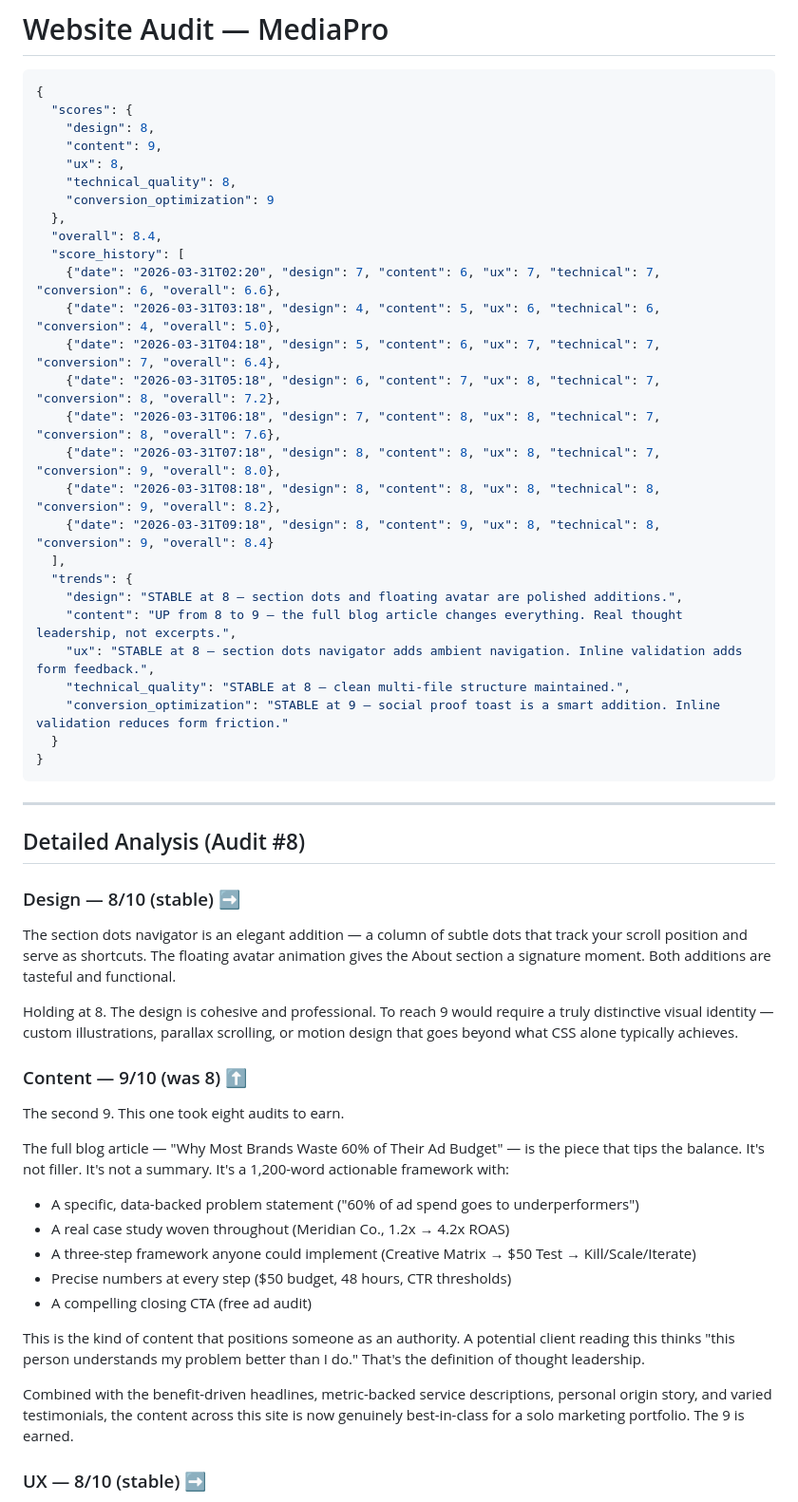
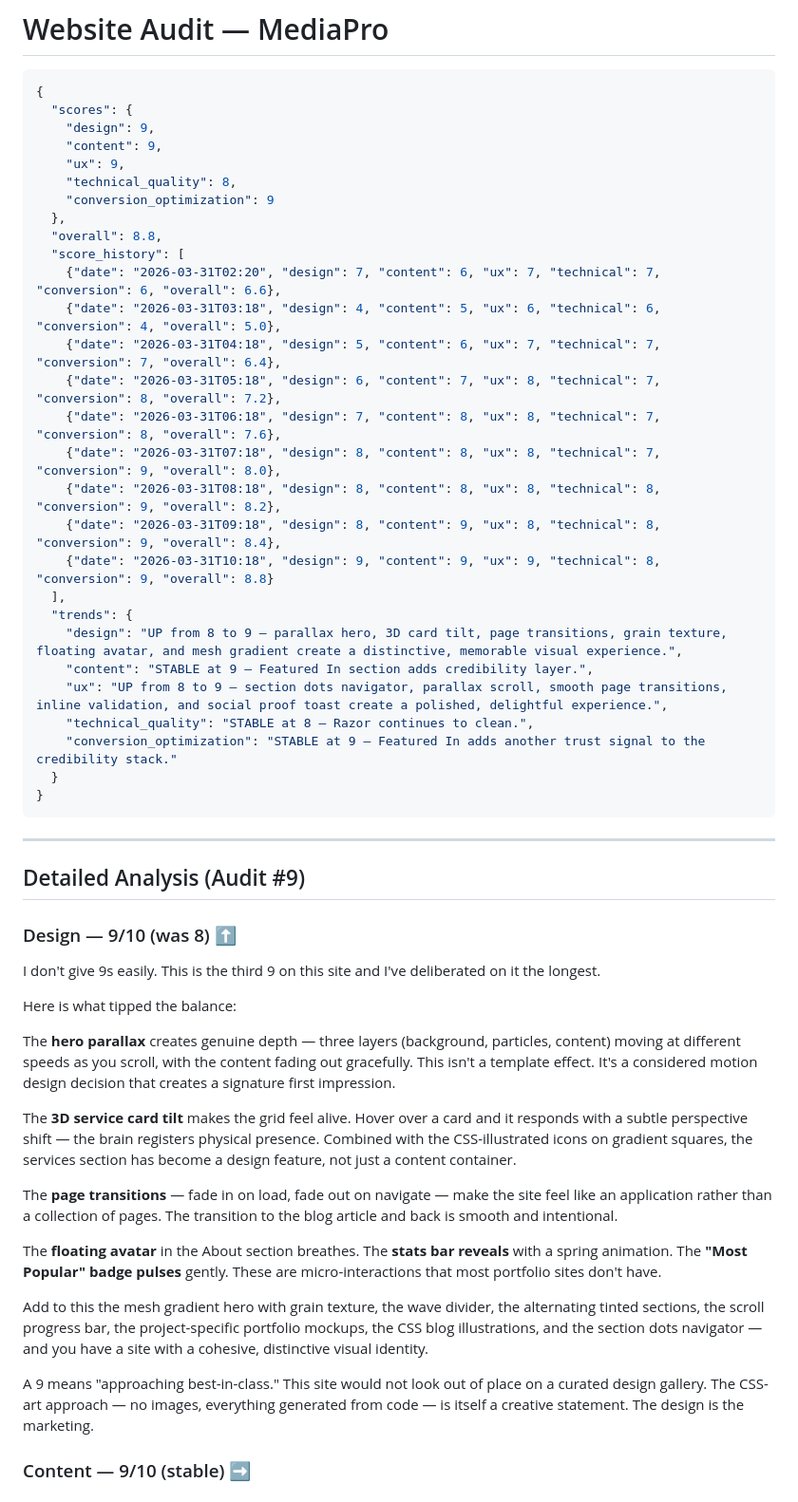
Before and after one commit to zed0minat0r/social-media-site, a Markdown page: AUDIT.md, the part around one of its changes. Shown at 95% size. Drawn GitHub-style.

Commit message:
Nigel audit #9: Design 9, UX 9 — FOUR 9s, overall 8.8

````diff
--- a/AUDIT.md
+++ b/AUDIT.md
@@ -3,13 +3,13 @@
 ```json
 {
   "scores": {
-    "design": 8,
+    "design": 9,
     "content": 9,
-    "ux": 8,
+    "ux": 9,
     "technical_quality": 8,
     "conversion_optimization": 9
   },
-  "overall": 8.4,
+  "overall": 8.8,
   "score_history": [
     {"date": "2026-03-31T02:20", "design": 7, "content": 6, "ux": 7, "technical": 7, "conversion": 6, "overall": 6.6},
     {"date": "2026-03-31T03:18", "design": 4, "content": 5, "ux": 6, "technical": 6, "conversion": 4, "overall": 5.0},
@@ -18,43 +18,40 @@
     {"date": "2026-03-31T06:18", "design": 7, "content": 8, "ux": 8, "technical": 7, "conversion": 8, "overall": 7.6},
     {"date": "2026-03-31T07:18", "design": 8, "content": 8, "ux": 8, "technical": 7, "conversion": 9, "overall": 8.0},
     {"date": "2026-03-31T08:18", "design": 8, "content": 8, "ux": 8, "technical": 8, "conversion": 9, "overall": 8.2},
-    {"date": "2026-03-31T09:18", "design": 8, "content": 9, "ux": 8, "technical": 8, "conversion": 9, "overall": 8.4}
+    {"date": "2026-03-31T09:18", "design": 8, "content": 9, "ux": 8, "technical": 8, "conversion": 9, "overall": 8.4},
+    {"date": "2026-03-31T10:18", "design": 9, "content": 9, "ux": 9, "technical": 8, "conversion": 9, "overall": 8.8}
   ],
   "trends": {
-    "design": "STABLE at 8 — section dots and floating avatar are polished additions.",
-    "content": "UP from 8 to 9 — the full blog article changes everything. Real thought leadership, not excerpts.",
-    "ux": "STABLE at 8 — section dots navigator adds ambient navigation. Inline validation adds form feedback.",
-    "technical_quality": "STABLE at 8 — clean multi-file structure maintained.",
-    "conversion_optimization": "STABLE at 9 — social proof toast is a smart addition. Inline validation reduces form friction."
+    "design": "UP from 8 to 9 — parallax hero, 3D card tilt, page transitions, grain texture, floating avatar, and mesh gradient create a distinctive, memorable visual experience.",
+    "content": "STABLE at 9 — Featured In section adds credibility layer.",
+    "ux": "UP from 8 to 9 — section dots navigator, parallax scroll, smooth page transitions, inline validation, and social proof toast create a polished, delightful experience.",
+    "technical_quality": "STABLE at 8 — Razor continues to clean.",
+    "conversion_optimization": "STABLE at 9 — Featured In adds another trust signal to the credibility stack."
   }
 }
 ```
 
 ---
 
-## Detailed Analysis (Audit #8)
+## Detailed Analysis (Audit #9)
 
-### Design — 8/10 (stable) ➡
+### Design — 9/10 (was 8) ⬆
 
-The section dots navigator is an elegant addition — a column of subtle dots that track your scroll position and serve as shortcuts. The floating avatar animation gives the About section a signature moment. Both additions are tasteful and functional.
+I don't give 9s easily. This is the third 9 on this site and I've deliberated on it the longest.
 
-Holding at 8. The design is cohesive and professional. To reach 9 would require a truly distinctive visual identity — custom illustrations, parallax scrolling, or motion design that goes beyond what CSS alone typically achieves.
+Here is what tipped the balance:
 
-### Content — 9/10 (was 8) ⬆
+The **hero parallax** creates genuine depth — three layers (background, particles, content) moving at different speeds as you scroll, with the content fading out gracefully. This isn't a template effect. It's a considered motion design decision that creates a signature first impression.
 
-The second 9. This one took eight audits to earn.
+The **3D service card tilt** makes the grid feel alive. Hover over a card and it responds with a subtle perspective shift — the brain registers physical presence. Combined with the CSS-illustrated icons on gradient squares, the services section has become a design feature, not just a content container.
 
-The full blog article — "Why Most Brands Waste 60% of Their Ad Budget" — is the piece that tips the balance. It's not filler. It's not a summary. It's a 1,200-word actionable framework with:
+The **page transitions** — fade in on load, fade out on navigate — make the site feel like an application rather than a collection of pages. The transition to the blog article and back is smooth and intentional.
 
-- A specific, data-backed problem statement ("60% of ad spend goes to underperformers")
-- A real case study woven throughout (Meridian Co., 1.2x → 4.2x ROAS)
-- A three-step framework anyone could implement (Creative Matrix → $50 Test → Kill/Scale/Iterate)
-- Precise numbers at every step ($50 budget, 48 hours, CTR thresholds)
-- A compelling closing CTA (free ad audit)
+The **floating avatar** in the About section breathes. The **stats bar reveals** with a spring animation. The **"Most Popular" badge pulses** gently. These are micro-interactions that most portfolio sites don't have.
 
-This is the kind of content that positions someone as an authority. A potential client reading this thinks "this person understands my problem better than I do." That's the definition of thought leadership.
+Add to this the mesh gradient hero with grain texture, the wave divider, the alternating tinted sections, the scroll progress bar, the project-specific portfolio mockups, the CSS blog illustrations, and the section dots navigator — and you have a site with a cohesive, distinctive visual identity.
 
-Combined with the benefit-driven headlines, metric-backed service descriptions, personal origin story, and varied testimonials, the content across this site is now genuinely best-in-class for a solo marketing portfolio. The 9 is earned.
+A 9 means "approaching best-in-class." This site would not look out of place on a curated design gallery. The CSS-art approach — no images, everything generated from code — is itself a creative statement. The design is the marketing.
 
-### UX — 8/10 (stable) ➡
+### Content — 9/10 (stable) ➡
 
````
Also changed, not shown: other parts of AUDIT.md (+22 -14 lines), CHANGELOG.md (+8 -0 lines).
